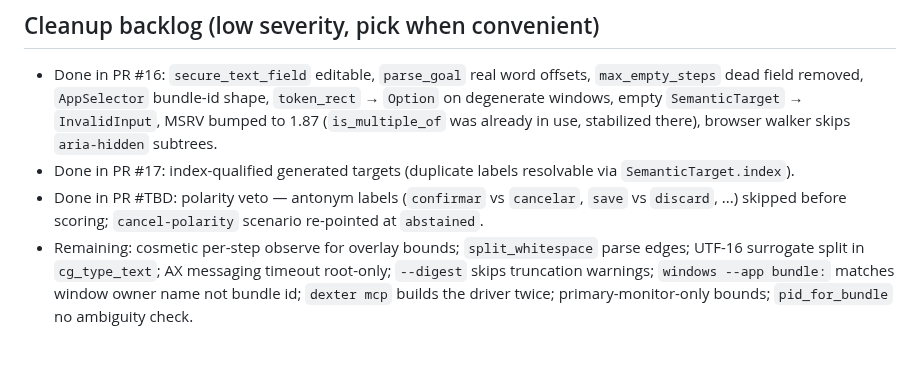
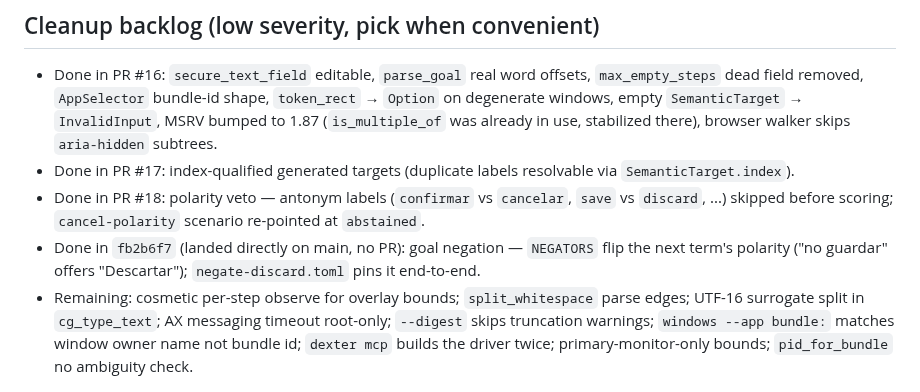
Before and after one commit to Shugar03/dexter, a Markdown page: docs/roadmap.md, the part around the change. Drawn GitHub-style; blank space fills up the shorter version.

Commit message:
roadmap: backfill PR #18 + negation commit
Co-Authored-By: Devin AI <158243242+devin-ai-integration[bot]@users.noreply.github.com>

```diff
--- a/docs/roadmap.md
+++ b/docs/roadmap.md
@@ -79,9 +79,12 @@ perception degrades to UNCERTAIN, policy outside the model, single
   (`is_multiple_of` was already in use, stabilized there), browser walker skips `aria-hidden` subtrees.
 - Done in PR #17: index-qualified generated targets (duplicate
   labels resolvable via `SemanticTarget.index`).
-- Done in PR #TBD: polarity veto — antonym labels (`confirmar` vs
+- Done in PR #18: polarity veto — antonym labels (`confirmar` vs
   `cancelar`, `save` vs `discard`, ...) skipped before scoring;
   `cancel-polarity` scenario re-pointed at `abstained`.
+- Done in `fb2b6f7` (landed directly on main, no PR): goal negation —
+  `NEGATORS` flip the next term's polarity ("no guardar" offers
+  "Descartar"); `negate-discard.toml` pins it end-to-end.
 - Remaining: cosmetic per-step observe for overlay bounds;
   `split_whitespace` parse edges; UTF-16 surrogate split in
   `cg_type_text`; AX messaging timeout root-only; `--digest` skips
```
